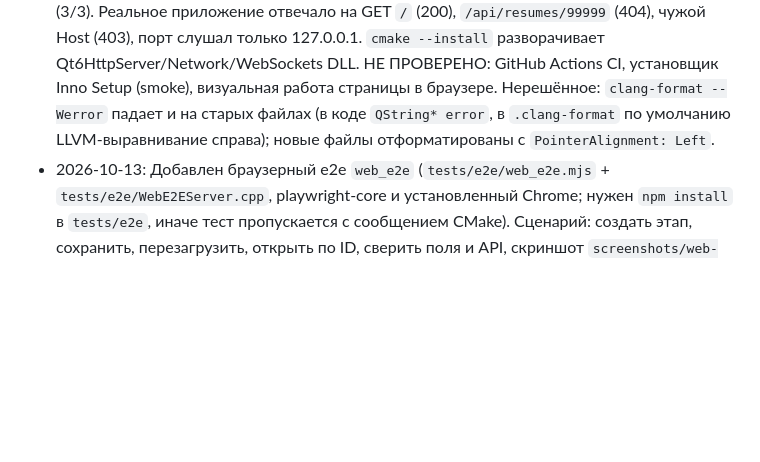
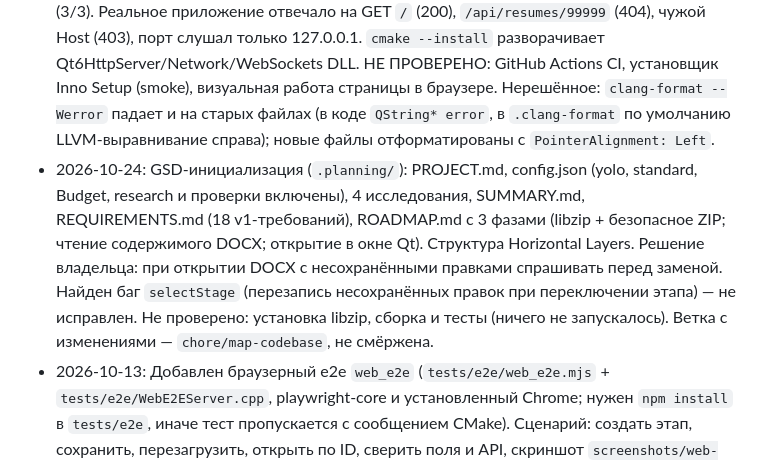
Before and after one commit to PavelAlyukaev/AI-Resume-Assistant, a Markdown page: docs/memory.md, the part around the change. Drawn GitHub-style; blank space fills up the shorter version.

Commit message:
docs: update memory after GSD project init
Co-Authored-By: Claude Haiku 5.5 <noreply@anthropic.com>

```diff
--- a/docs/memory.md
+++ b/docs/memory.md
@@ -28,4 +28,5 @@
 - 2026-10-12: Порядок работы: код пишется и тесты прогоняются на ПК владельца в локальном MSYS2 MinGW (`C:/msys64/mingw64`), затем commit и PR на GitHub. Каталоги сборки (`/build/`, `/cmake-build-*/` из CLion) и `CMakeUserPresets.json` в `.gitignore`, не коммитятся.
 - 2026-10-12: Описания синхронизированы с фактическим состоянием (README, AGENTS.md, plan, memory, about). Проверено на `b77c582`: `cmake --preset mingw-debug`, `cmake --build --preset debug`, `ctest --preset debug` — 1/1 пройден; ранее в тот же день на `468230a` прошли release-сборка, `ctest --preset release` 1/1 и smoke-тест установщика. Права агента в `.claude/settings.json` (allow для git/cmake/ctest, ask для `git push`) и игнор `.claude/settings.local.json` добавлены владельцем.
 - 2026-10-13: Ветка `feature/web-ui`: добавлены `src/application/ResumeJson.*`, `src/web/WebServer.*`, `src/web/index.html`, интеграция в `MainWindow` (меню «Открыть веб-версию»), тесты `tests/ResumeJsonTest.cpp`, `tests/WebApiTest.cpp`, пакет httpserver в CI. Локально: `cmake --build --preset debug` и `ctest --preset debug` — 3/3; то же в release (3/3). Реальное приложение отвечало на GET `/` (200), `/api/resumes/99999` (404), чужой Host (403), порт слушал только 127.0.0.1. `cmake --install` разворачивает Qt6HttpServer/Network/WebSockets DLL. НЕ ПРОВЕРЕНО: GitHub Actions CI, установщик Inno Setup (smoke), визуальная работа страницы в браузере. Нерешённое: `clang-format --Werror` падает и на старых файлах (в коде `QString* error`, в `.clang-format` по умолчанию LLVM-выравнивание справа); новые файлы отформатированы с `PointerAlignment: Left`.
+- 2026-10-24: GSD-инициализация (`.planning/`): PROJECT.md, config.json (yolo, standard, Budget, research и проверки включены), 4 исследования, SUMMARY.md, REQUIREMENTS.md (18 v1-требований), ROADMAP.md с 3 фазами (libzip + безопасное ZIP; чтение содержимого DOCX; открытие в окне Qt). Структура Horizontal Layers. Решение владельца: при открытии DOCX с несохранёнными правками спрашивать перед заменой. Найден баг `selectStage` (перезапись несохранённых правок при переключении этапа) — не исправлен. Не проверено: установка libzip, сборка и тесты (ничего не запускалось). Ветка с изменениями — `chore/map-codebase`, не смёржена.
 - 2026-10-13: Добавлен браузерный e2e `web_e2e` (`tests/e2e/web_e2e.mjs` + `tests/e2e/WebE2EServer.cpp`, playwright-core и установленный Chrome; нужен `npm install` в `tests/e2e`, иначе тест пропускается с сообщением CMake). Сценарий: создать этап, сохранить, перезагрузить, открыть по ID, сверить поля и API, скриншот `screenshots/web-e2e-sprint1.png`. Локально `cmake --build --preset debug` и `ctest --preset debug` — 4/4. Первый прогон падал: CSP страницы запрещает eval, `waitForFunction` заменён на локатор. НЕ ПРОВЕРЕНО: release-сборка с этим тестом, CI (в нём нет Node/Chrome-шага, тест там будет пропущен).
```
